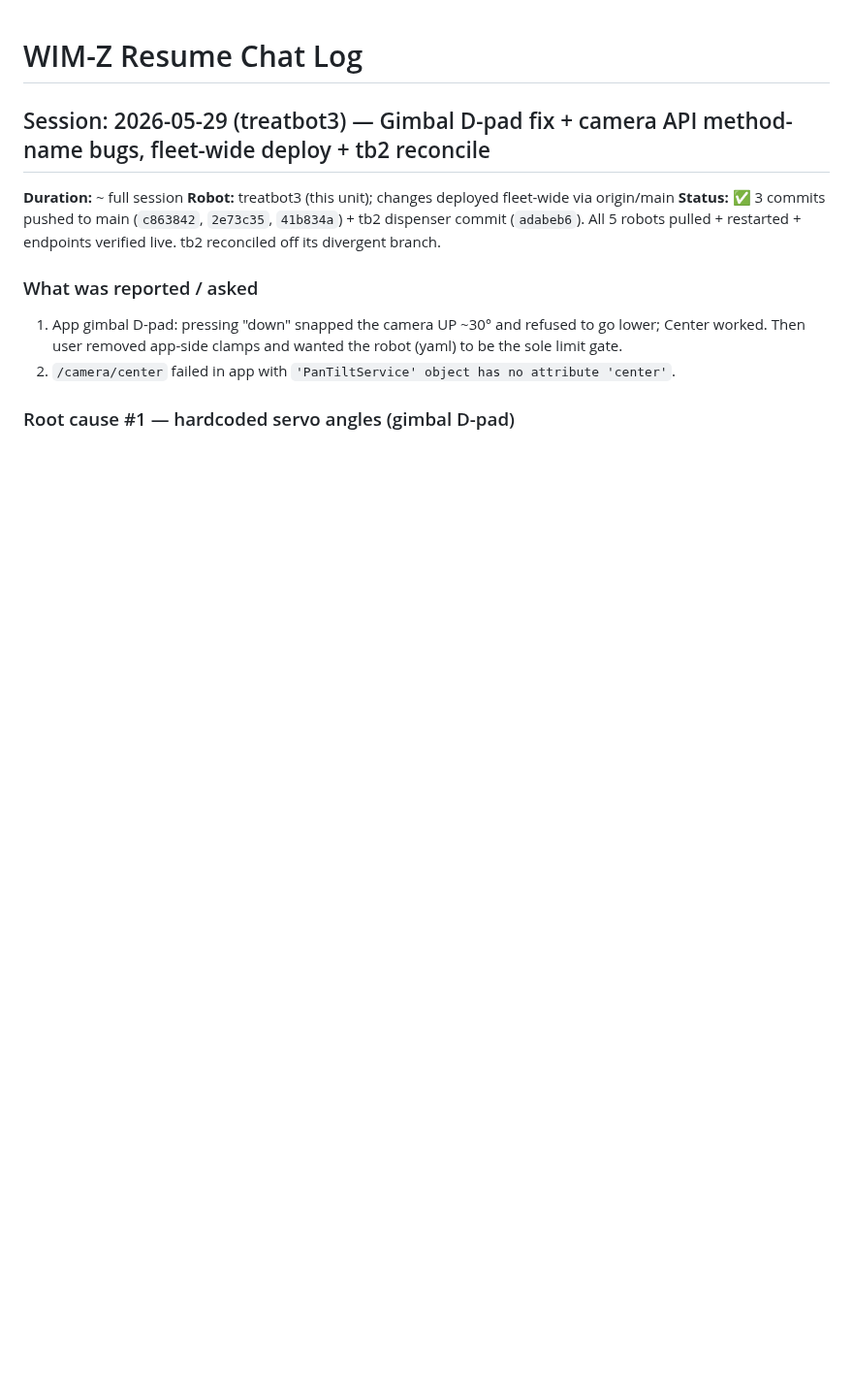
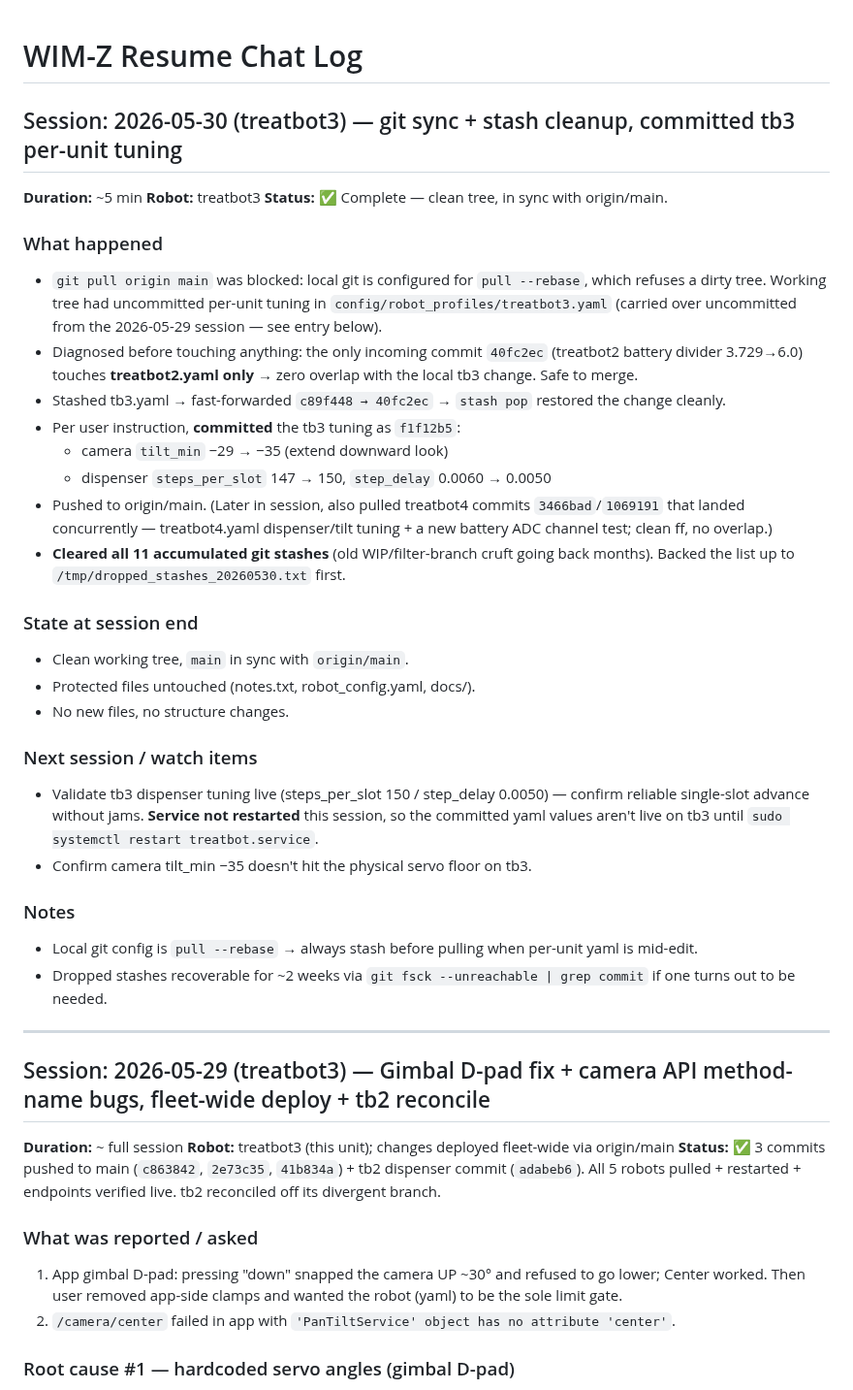
Before and after one commit to lolygagv2/dogbot, a Markdown page: .claude/resume_chat.md, the part around the change. Shown at 97% size. GitHub-like rendering; blank space fills up the shorter version.

Commit message:
docs(session): log 2026-05-30 git sync + stash cleanup session
Co-Authored-By: Claude Opus 4.8 (1M context) <noreply@anthropic.com>

```diff
--- a/.claude/resume_chat.md
+++ b/.claude/resume_chat.md
@@ -1,4 +1,35 @@
 # WIM-Z Resume Chat Log
+
+## Session: 2026-05-30 (treatbot3) — git sync + stash cleanup, committed tb3 per-unit tuning
+
+**Duration:** ~5 min
+**Robot:** treatbot3
+**Status:** ✅ Complete — clean tree, in sync with origin/main.
+
+### What happened
+- `git pull origin main` was blocked: local git is configured for `pull --rebase`, which refuses a dirty tree. Working tree had uncommitted per-unit tuning in `config/robot_profiles/treatbot3.yaml` (carried over uncommitted from the 2026-05-29 session — see entry below).
+- Diagnosed before touching anything: the only incoming commit `40fc2ec` (treatbot2 battery divider 3.729→6.0) touches **treatbot2.yaml only** → zero overlap with the local tb3 change. Safe to merge.
+- Stashed tb3.yaml → fast-forwarded `c89f448 → 40fc2ec` → `stash pop` restored the change cleanly.
+- Per user instruction, **committed** the tb3 tuning as `f1f12b5`:
+  - camera `tilt_min` −29 → −35 (extend downward look)
+  - dispenser `steps_per_slot` 147 → 150, `step_delay` 0.0060 → 0.0050
+- Pushed to origin/main. (Later in session, also pulled treatbot4 commits `3466bad`/`1069191` that landed concurrently — treatbot4.yaml dispenser/tilt tuning + a new battery ADC channel test; clean ff, no overlap.)
+- **Cleared all 11 accumulated git stashes** (old WIP/filter-branch cruft going back months). Backed the list up to `/tmp/dropped_stashes_20260530.txt` first.
+
+### State at session end
+- Clean working tree, `main` in sync with `origin/main`.
+- Protected files untouched (notes.txt, robot_config.yaml, docs/).
+- No new files, no structure changes.
+
+### Next session / watch items
+- Validate tb3 dispenser tuning live (steps_per_slot 150 / step_delay 0.0050) — confirm reliable single-slot advance without jams. **Service not restarted** this session, so the committed yaml values aren't live on tb3 until `sudo systemctl restart treatbot.service`.
+- Confirm camera tilt_min −35 doesn't hit the physical servo floor on tb3.
+
+### Notes
+- Local git config is `pull --rebase` → always stash before pulling when per-unit yaml is mid-edit.
+- Dropped stashes recoverable for ~2 weeks via `git fsck --unreachable | grep commit` if one turns out to be needed.
+
+---
 
 ## Session: 2026-05-29 (treatbot3) — Gimbal D-pad fix + camera API method-name bugs, fleet-wide deploy + tb2 reconcile
 
```
